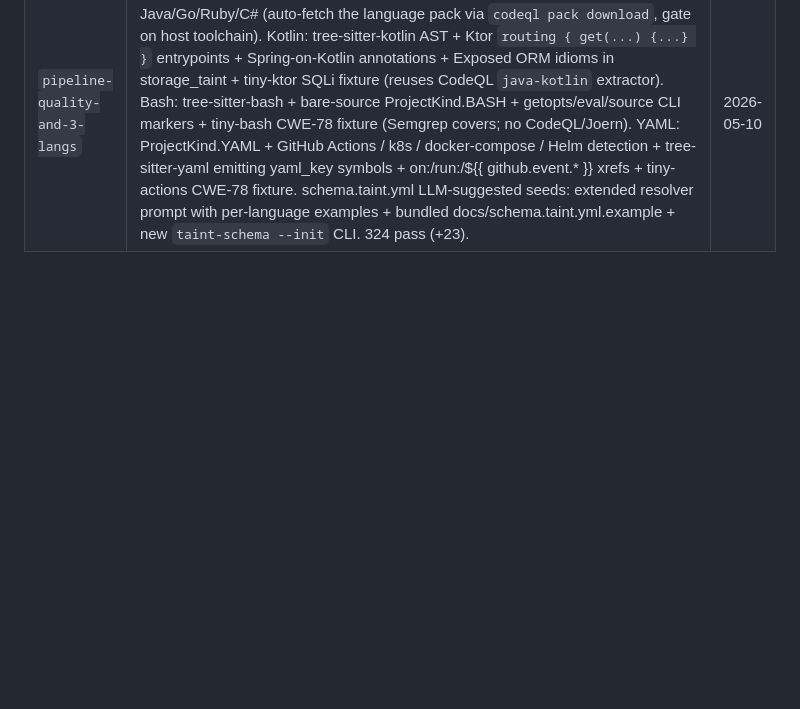
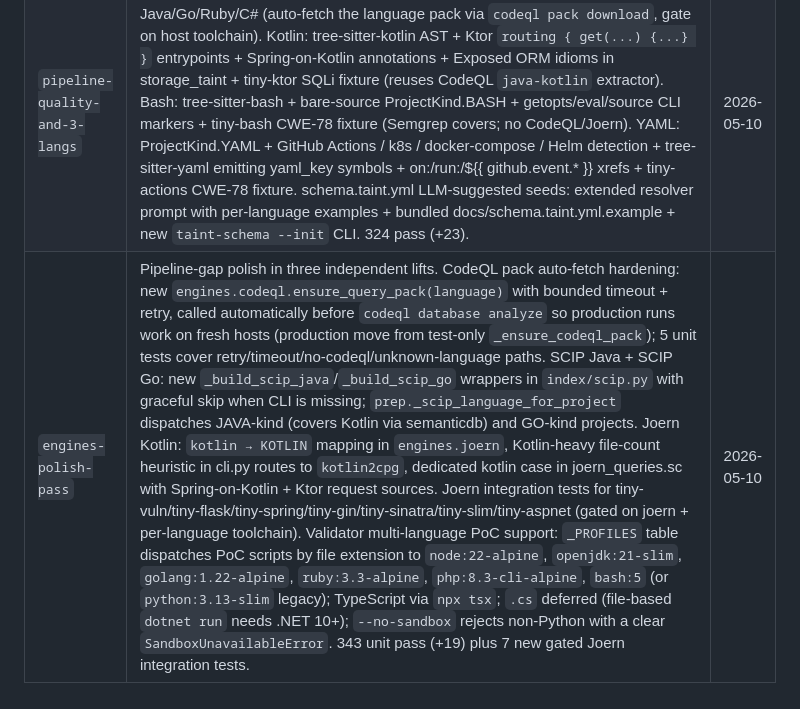
Before and after one commit to pwnpanda/ai-semantic-source-scanner, a Markdown page: README.md, the part around the change. Rendered like a GitHub page; blank space fills up the shorter version.

Commit message:
docs: README session row for engines polish + validator multi-language
Records the engines-polish-pass session covering CodeQL pack auto-fetch
hardening, SCIP Java + Go, Joern Kotlin (kotlin2cpg), real Joern
integration tests for the seven language fixtures, and the validator's
new per-language sandbox dispatch (Node / Java / Go / Ruby / PHP / Bash;
.cs deferred, --no-sandbox rejects non-Python).

343 unit pass, 14 gated CodeQL integration tests, 7 gated Joern
integration tests.

```diff
--- a/README.md
+++ b/README.md
@@ -256,3 +256,4 @@ Phases 1, 2, and 3 are complete and tagged. JavaScript / TypeScript and Python a
 | `php-and-bare-source` | Added PHP MVP+ language support and bare-source language detection. PHP: stack_detect (composer.json / wp-config.php / Drupal core marker; framework detection for Laravel/Symfony/CodeIgniter/Yii/Slim/CakePHP/WordPress/Drupal), Joern's `php2cpg` (`--language PHP`; needs `php` on PATH), tree-sitter-php@0.22.8 AST worker emitting function/method/class/interface/trait/enum symbols + call/attribute xrefs, PDO/mysqli/wpdb/Doctrine/Eloquent idioms in storage_taint, Laravel `Route::*` / Symfony `#[Route]` / Slim `$app->*` / WordPress `add_action`/`add_filter` / WP-CLI / Symfony Console entrypoints, tiny-slim CWE-89 fixture (CodeQL skipped — PHP not officially supported). Bare-source: stack_detect emits a Project per supported language (Python/Java/Go/Ruby/PHP) when no manifest is found, so snippet repos and CTF challenges are still indexed. 289 pass (+18). | 2026-05-10 |
 | `csharp-language-support` | Added C#/.NET MVP+ language support: stack_detect (.csproj / .sln / Directory.Build.props / global.json; framework detection for ASP.NET Core MVC + minimal-APIs / Blazor WASM+Server / SignalR / Worker services / Azure Functions / gRPC / MassTransit / MediatR / Hangfire / Quartz / Orleans; sln-as-wrapper rule emits one project per .csproj when both coexist; bin/obj/.vs skip), CodeQL C# (`--language=csharp`, `--build-mode=none` GA in CLI 2.18.4, csharp-security-extended.qls), Joern's `csharpsrc2cpg` (`--language CSHARPSRC`), tree-sitter-c-sharp@0.21.3 AST worker emitting class/interface/record/struct/enum/method/constructor symbols + invocation/object-creation/attribute xrefs (so `[HttpGet]`/`[Route]`/`[Function]` surface to entrypoint detection), ADO.NET (SqlCommand) + Dapper + EF Core ExecuteSqlRaw idioms in storage_taint, ASP.NET Core attribute routing (`[Route]`, `[HttpGet]`, `[ApiController]`) + minimal-API `app.MapGet/Post/...` + Azure Functions `[Function]`/`[FunctionName]` entrypoints, tiny-aspnet minimal-API CWE-89 fixture. 301 pass (+12). | 2026-05-10 |
 | `pipeline-quality-and-3-langs` | Quality lifts + three new languages. Real CodeQL integration tests for Java/Go/Ruby/C# (auto-fetch the language pack via `codeql pack download`, gate on host toolchain). Kotlin: tree-sitter-kotlin AST + Ktor `routing { get(...) {...} }` entrypoints + Spring-on-Kotlin annotations + Exposed ORM idioms in storage_taint + tiny-ktor SQLi fixture (reuses CodeQL `java-kotlin` extractor). Bash: tree-sitter-bash + bare-source ProjectKind.BASH + getopts/eval/source CLI markers + tiny-bash CWE-78 fixture (Semgrep covers; no CodeQL/Joern). YAML: ProjectKind.YAML + GitHub Actions / k8s / docker-compose / Helm detection + tree-sitter-yaml emitting yaml_key symbols + on:/run:/${{ github.event.* }} xrefs + tiny-actions CWE-78 fixture. schema.taint.yml LLM-suggested seeds: extended resolver prompt with per-language examples + bundled docs/schema.taint.yml.example + new `taint-schema --init` CLI. 324 pass (+23). | 2026-05-10 |
+| `engines-polish-pass` | Pipeline-gap polish in three independent lifts. CodeQL pack auto-fetch hardening: new `engines.codeql.ensure_query_pack(language)` with bounded timeout + retry, called automatically before `codeql database analyze` so production runs work on fresh hosts (production move from test-only `_ensure_codeql_pack`); 5 unit tests cover retry/timeout/no-codeql/unknown-language paths. SCIP Java + SCIP Go: new `_build_scip_java`/`_build_scip_go` wrappers in `index/scip.py` with graceful skip when CLI is missing; `prep._scip_language_for_project` dispatches JAVA-kind (covers Kotlin via semanticdb) and GO-kind projects. Joern Kotlin: `kotlin → KOTLIN` mapping in `engines.joern`, Kotlin-heavy file-count heuristic in cli.py routes to `kotlin2cpg`, dedicated kotlin case in joern_queries.sc with Spring-on-Kotlin + Ktor request sources. Joern integration tests for tiny-vuln/tiny-flask/tiny-spring/tiny-gin/tiny-sinatra/tiny-slim/tiny-aspnet (gated on joern + per-language toolchain). Validator multi-language PoC support: `_PROFILES` table dispatches PoC scripts by file extension to `node:22-alpine`, `openjdk:21-slim`, `golang:1.22-alpine`, `ruby:3.3-alpine`, `php:8.3-cli-alpine`, `bash:5` (or `python:3.13-slim` legacy); TypeScript via `npx tsx`; `.cs` deferred (file-based `dotnet run` needs .NET 10+); `--no-sandbox` rejects non-Python with a clear `SandboxUnavailableError`. 343 unit pass (+19) plus 7 new gated Joern integration tests. | 2026-05-10 |
```
